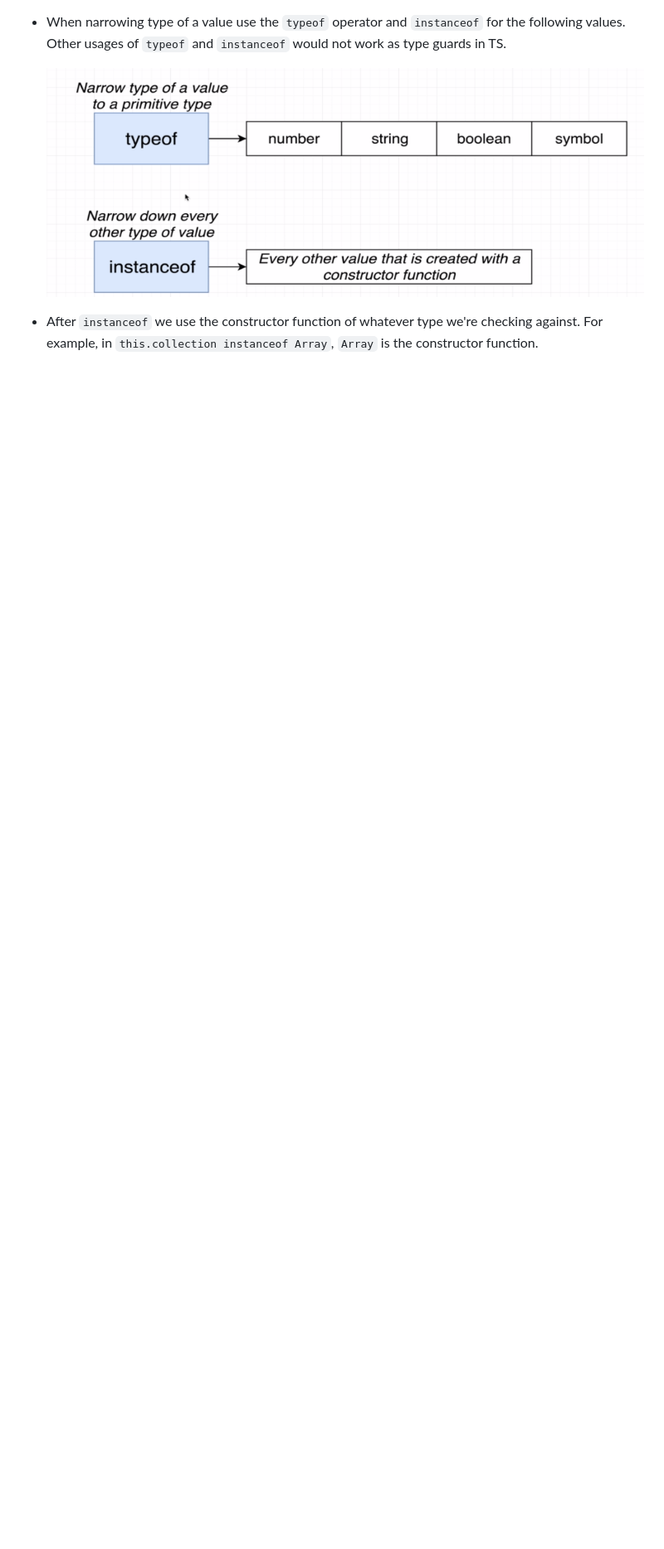
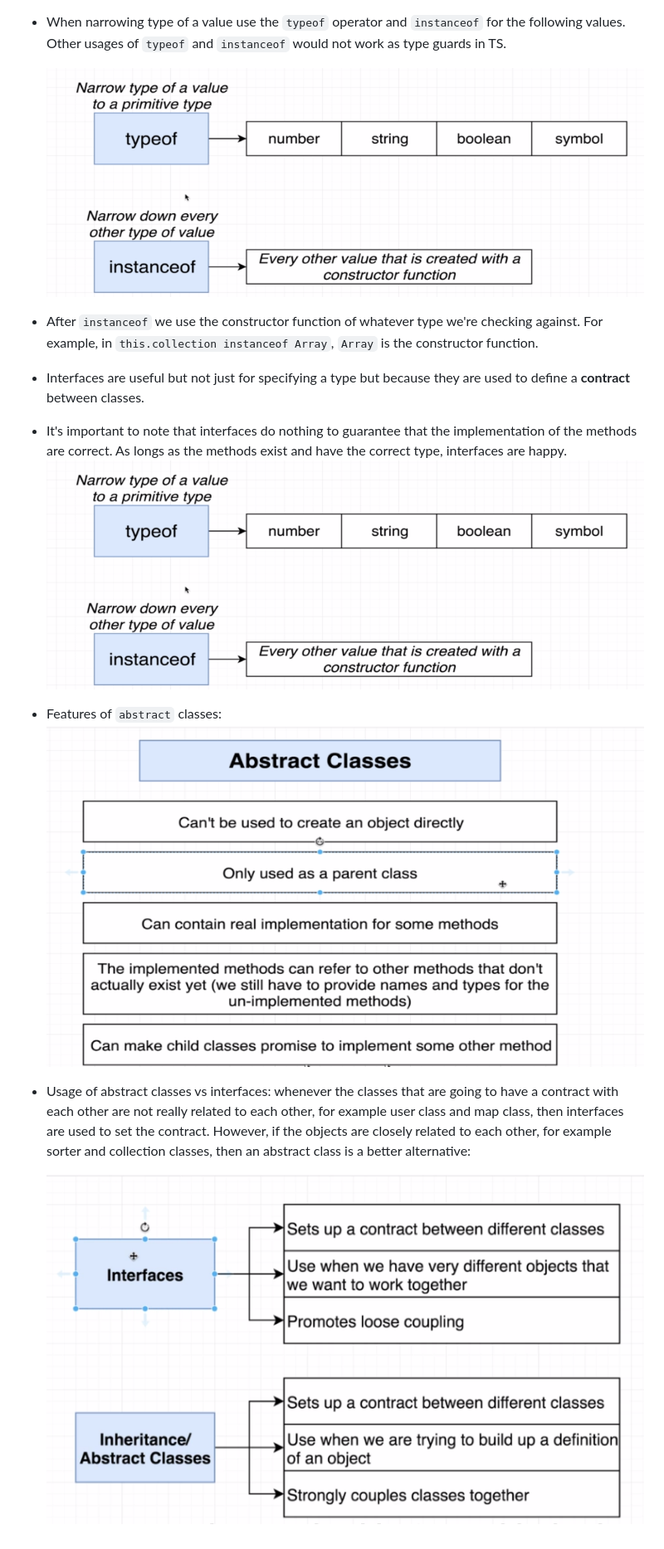
Before and after one commit to saeed-sufi/ts_with_stephen, a Markdown page: README.md, the part around the change. Shown: that part at 83% size. Drawn GitHub-style; pictures changed too: static/abs-class.png (added), static/abs-vs-interface.png (added); blank space fills up the shorter version.

Commit message:
sort app: abstract classes vs interfaces

```diff
--- a/README.md
+++ b/README.md
@@ -40,3 +40,13 @@
   ![Alt text](./static/type-guard.png)
 
 - After `instanceof` we use the constructor function of whatever type we're checking against. For example, in `this.collection instanceof Array`, `Array` is the constructor function.
+- Interfaces are useful but not just for specifying a type but because they are used to define a **contract** between classes.
+- It's important to note that interfaces do nothing to guarantee that the implementation of the methods are correct. As longs as the methods exist and have the correct type, interfaces are happy.
+  ![Alt text](./static/type-guard.png)
+
+- Features of `abstract` classes:
+  ![Alt text](./static/abs-class.png)
+
+- Usage of abstract classes vs interfaces: whenever the classes that are going to have a contract with each other are not really related to each other, for example user class and map class, then interfaces are used to set the contract. However, if the objects are closely related to each other, for example sorter and collection classes, then an abstract class is a better alternative:
+
+  ![Alt text](./static/abs-vs-interface.png)
```
Also changed, not shown: 9 other files.
